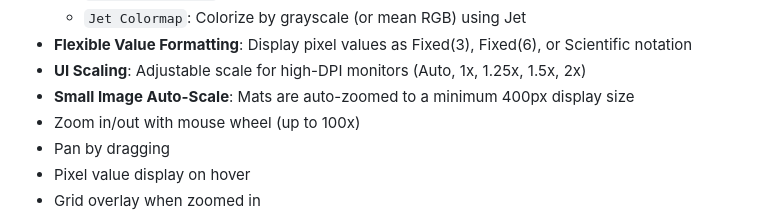
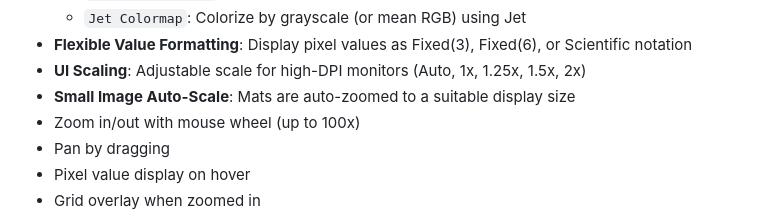
Before and after one commit to dull-bird/cv_debug_mate_cpp, a Markdown page: README.md, the part around the change. Drawn GitHub-style.

```diff
--- a/README.md
+++ b/README.md
@@ -38,7 +38,7 @@ A Visual Studio Code extension for visualizing 1/2/3Ddata structures during C++
   - `Jet Colormap`: Colorize by grayscale (or mean RGB) using Jet
 - **Flexible Value Formatting**: Display pixel values as Fixed(3), Fixed(6), or Scientific notation
 - **UI Scaling**: Adjustable scale for high-DPI monitors (Auto, 1x, 1.25x, 1.5x, 2x)
-- **Small Image Auto-Scale**: Mats are auto-zoomed to a minimum 400px display size
+- **Small Image Auto-Scale**: Mats are auto-zoomed to a suitable display size
 - Zoom in/out with mouse wheel (up to 100x)
 - Pan by dragging
 - Pixel value display on hover
```
Also changed, not shown: README_CN.md (+1 -1 lines).
